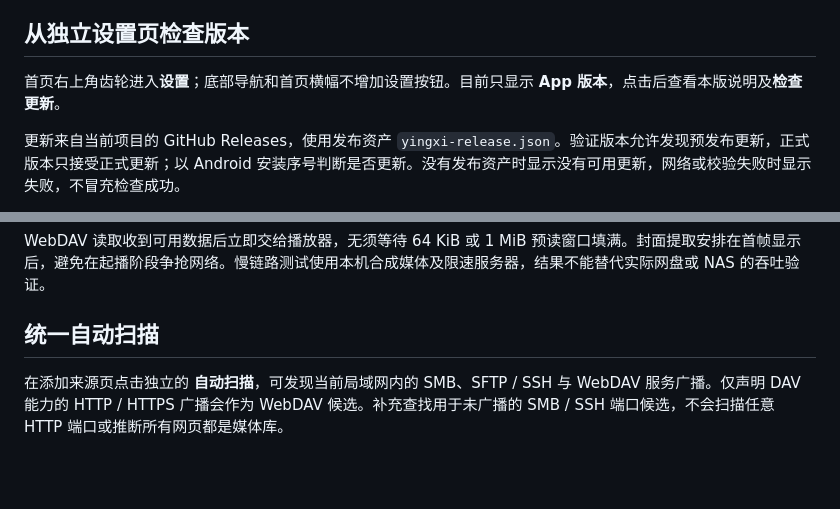
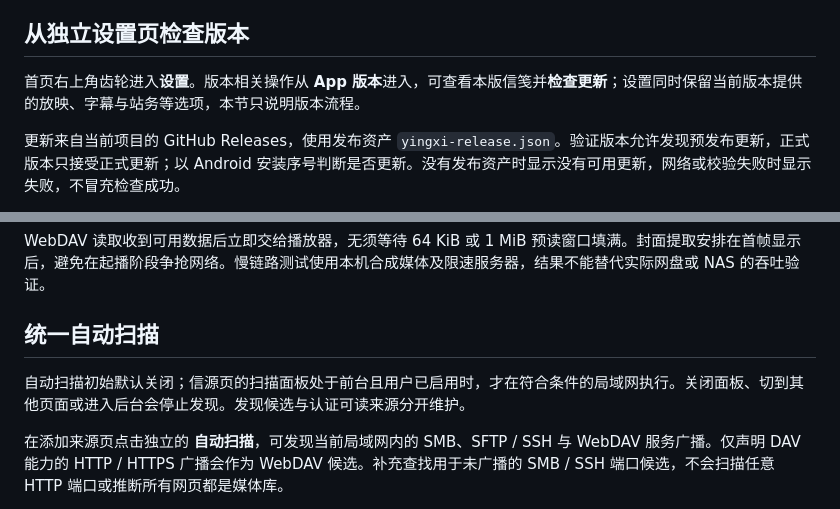
Before and after one commit to RoyalLiang/Yingxi-Studio, a Markdown page: docs/network-settings.md, 2 parts joined by grey strips. GitHub-like rendering; blank space fills up the shorter version.

```diff
--- a/docs/network-settings.md
+++ b/docs/network-settings.md
@@ -25,7 +25,7 @@
 
 ## 从独立设置页检查版本
 
-首页右上角齿轮进入**设置**；底部导航和首页横幅不增加设置按钮。目前只显示 **App 版本**，点击后查看本版说明及**检查更新**。
+首页右上角齿轮进入**设置**。版本相关操作从 **App 版本**进入，可查看本版信笺并**检查更新**；设置同时保留当前版本提供的放映、字幕与站务等选项，本节只说明版本流程。
 
 更新来自当前项目的 GitHub Releases，使用发布资产 `yingxi-release.json`。验证版本允许发现预发布更新，正式版本只接受正式更新；以 Android 安装序号判断是否更新。没有发布资产时显示没有可用更新，网络或校验失败时显示失败，不冒充检查成功。
 
@@ -47,6 +47,8 @@ WebDAV 读取收到可用数据后立即交给播放器，无须等待 64 KiB
 
 ## 统一自动扫描
 
+自动扫描初始默认关闭；信源页的扫描面板处于前台且用户已启用时，才在符合条件的局域网执行。关闭面板、切到其他页面或进入后台会停止发现。发现候选与认证可读来源分开维护。
+
 在添加来源页点击独立的 **自动扫描**，可发现当前局域网内的 SMB、SFTP / SSH 与 WebDAV 服务广播。仅声明 DAV 能力的 HTTP / HTTPS 广播会作为 WebDAV 候选。补充查找用于未广播的 SMB / SSH 端口候选，不会扫描任意 HTTP 端口或推断所有网页都是媒体库。
 
 候选需要连接与验证后才能浏览；SSH 广播也不代表服务器已开启 SFTP。扫描不包含账号或密码，HTTP WebDAV 仍需明确允许明文连接。未发现的来源可返回手动输入。
```
Also changed, not shown: docs/agent/capabilities.md (+1 -0 lines), docs/player-controls.md (+3 -3 lines).
